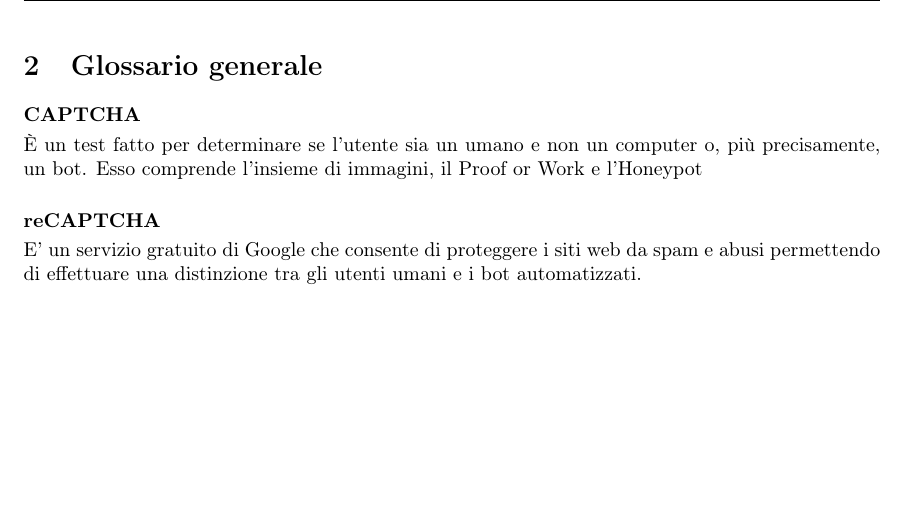
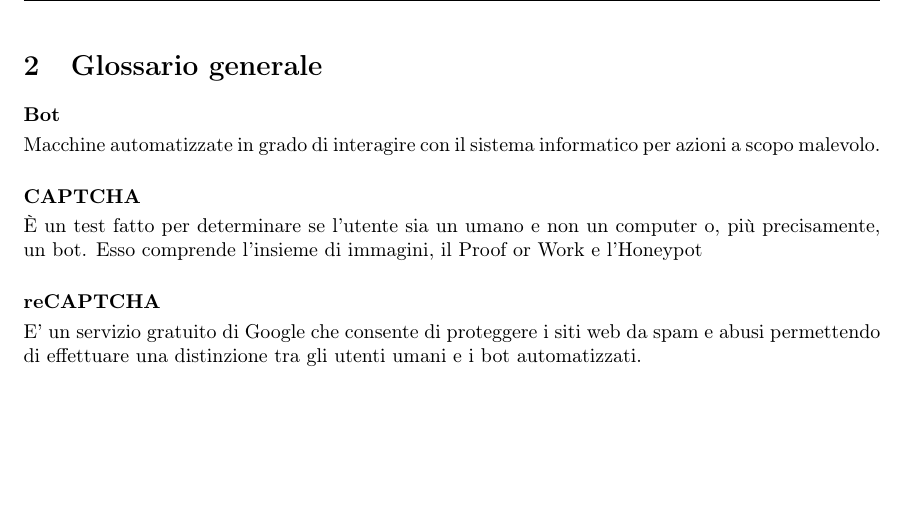
Before and after one commit to catchEmAll-SWE/PoC, a LaTeX document (Glossario/src/glossario.tex, which reads Glossario/src/sections/glossario_generale.tex): part of page 5 of 11, cut so that both start at the same text. Compiled offline with pdfLaTeX.

Commit message:
CEA-20 added word

```diff
--- a/Glossario/src/sections/glossario_generale.tex
+++ b/Glossario/src/sections/glossario_generale.tex
@@ -1,4 +1,7 @@
 \section{Glossario generale}
+
+\paragraph{Bot}~\smallskip \\
+Macchine automatizzate in grado di interagire con il sistema informatico per azioni a scopo malevolo.
 
 \paragraph{CAPTCHA}~\smallskip \\
 È un test fatto per determinare se l'utente sia un umano e non un computer o, più precisamente, un bot.
```
